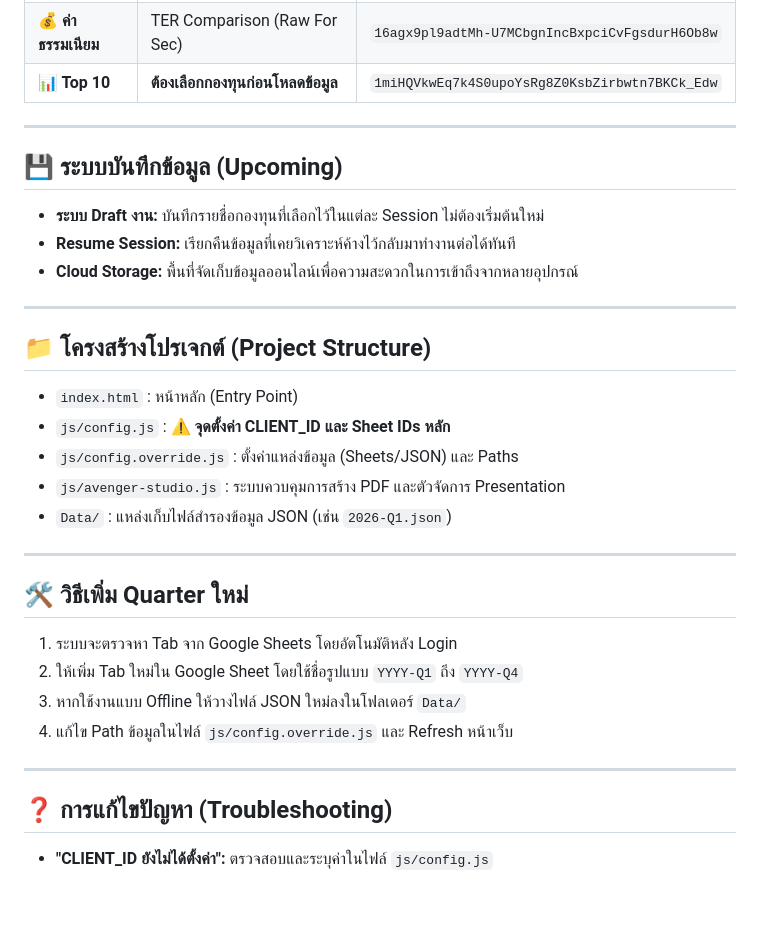
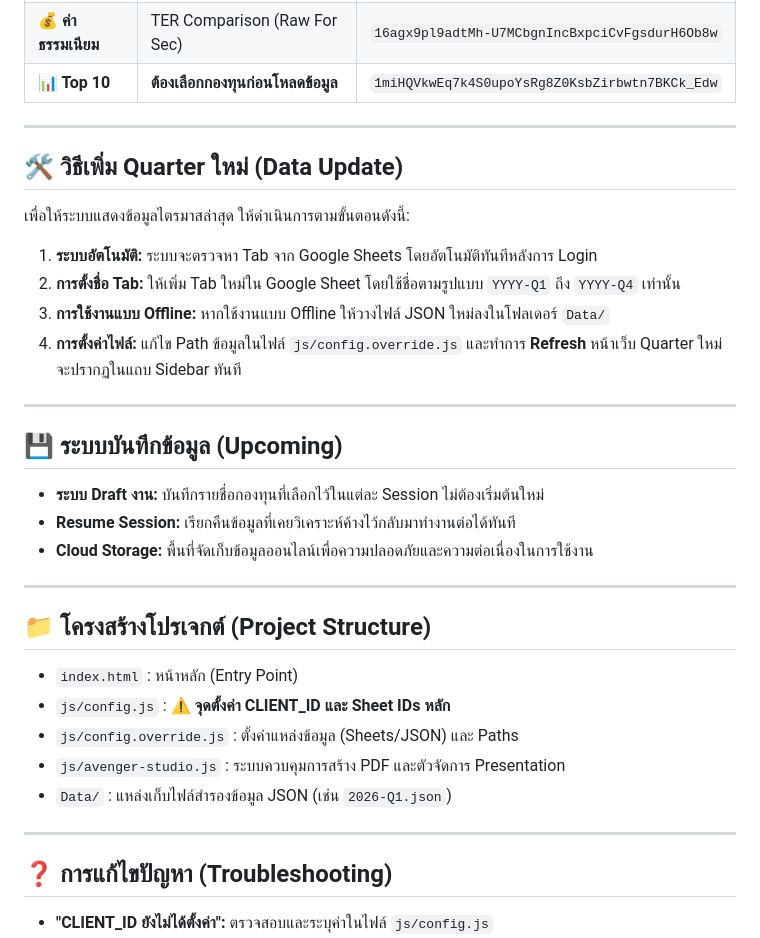
Before and after one commit to FP2-AVP/Fund-Selection-Tool-V2, a Markdown page: README.md, the part around one of its changes. GitHub-like rendering; blank space fills up the shorter version.

```diff
--- a/README.md
+++ b/README.md
@@ -28,10 +28,19 @@
 
 ---
 
+## 🛠 วิธีเพิ่ม Quarter ใหม่ (Data Update)
+เพื่อให้ระบบแสดงข้อมูลไตรมาสล่าสุด ให้ดำเนินการตามขั้นตอนดังนี้:
+1. **ระบบอัตโนมัติ:** ระบบจะตรวจหา Tab จาก Google Sheets โดยอัตโนมัติทันทีหลังการ Login
+2. **การตั้งชื่อ Tab:** ให้เพิ่ม Tab ใหม่ใน Google Sheet โดยใช้ชื่อตามรูปแบบ `YYYY-Q1` ถึง `YYYY-Q4` เท่านั้น
+3. **การใช้งานแบบ Offline:** หากใช้งานแบบ Offline ให้วางไฟล์ JSON ใหม่ลงในโฟลเดอร์ `Data/`
+4. **การตั้งค่าไฟล์:** แก้ไข Path ข้อมูลในไฟล์ `js/config.override.js` และทำการ **Refresh** หน้าเว็บ Quarter ใหม่จะปรากฏในแถบ Sidebar ทันที
+
+---
+
 ## 💾 ระบบบันทึกข้อมูล (Upcoming)
 * **ระบบ Draft งาน:** บันทึกรายชื่อกองทุนที่เลือกไว้ในแต่ละ Session ไม่ต้องเริ่มต้นใหม่
 * **Resume Session:** เรียกคืนข้อมูลที่เคยวิเคราะห์ค้างไว้กลับมาทำงานต่อได้ทันที
-* **Cloud Storage:** พื้นที่จัดเก็บข้อมูลออนไลน์เพื่อความสะดวกในการเข้าถึงจากหลายอุปกรณ์
+* **Cloud Storage:** พื้นที่จัดเก็บข้อมูลออนไลน์เพื่อความปลอดภัยและความต่อเนื่องในการใช้งาน
 
 ---
 
@@ -44,14 +53,6 @@
 
 ---
 
-## 🛠 วิธีเพิ่ม Quarter ใหม่
-1. ระบบจะตรวจหา Tab จาก Google Sheets โดยอัตโนมัติหลัง Login
-2. ให้เพิ่ม Tab ใหม่ใน Google Sheet โดยใช้ชื่อรูปแบบ `YYYY-Q1` ถึง `YYYY-Q4`
-3. หากใช้งานแบบ Offline ให้วางไฟล์ JSON ใหม่ลงในโฟลเดอร์ `Data/`
-4. แก้ไข Path ข้อมูลในไฟล์ `js/config.override.js` และ Refresh หน้าเว็บ
-
----
-
 ## ❓ การแก้ไขปัญหา (Troubleshooting)
 * **"CLIENT_ID ยังไม่ได้ตั้งค่า":** ตรวจสอบและระบุค่าในไฟล์ `js/config.js`
 * **"Token expired":** กดปุ่ม "เข้าสู่ระบบ" ใหม่ที่มุมบนขวา
```
Also changed, not shown: other parts of README.md (+1 -1 lines).
